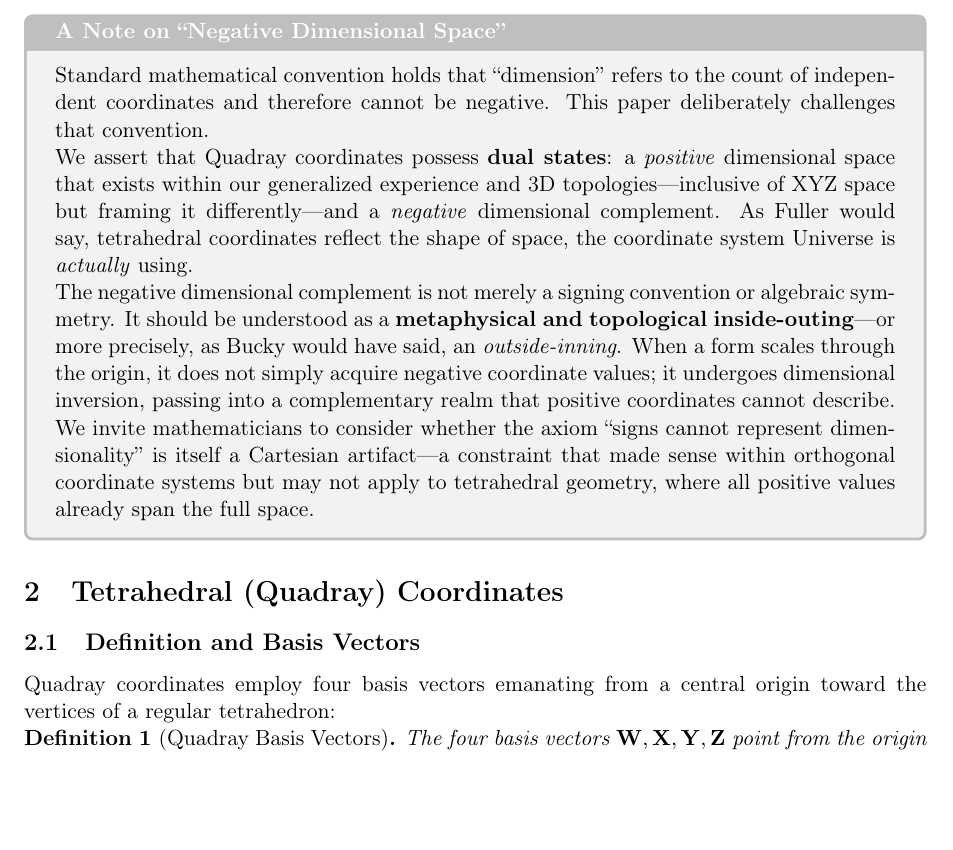
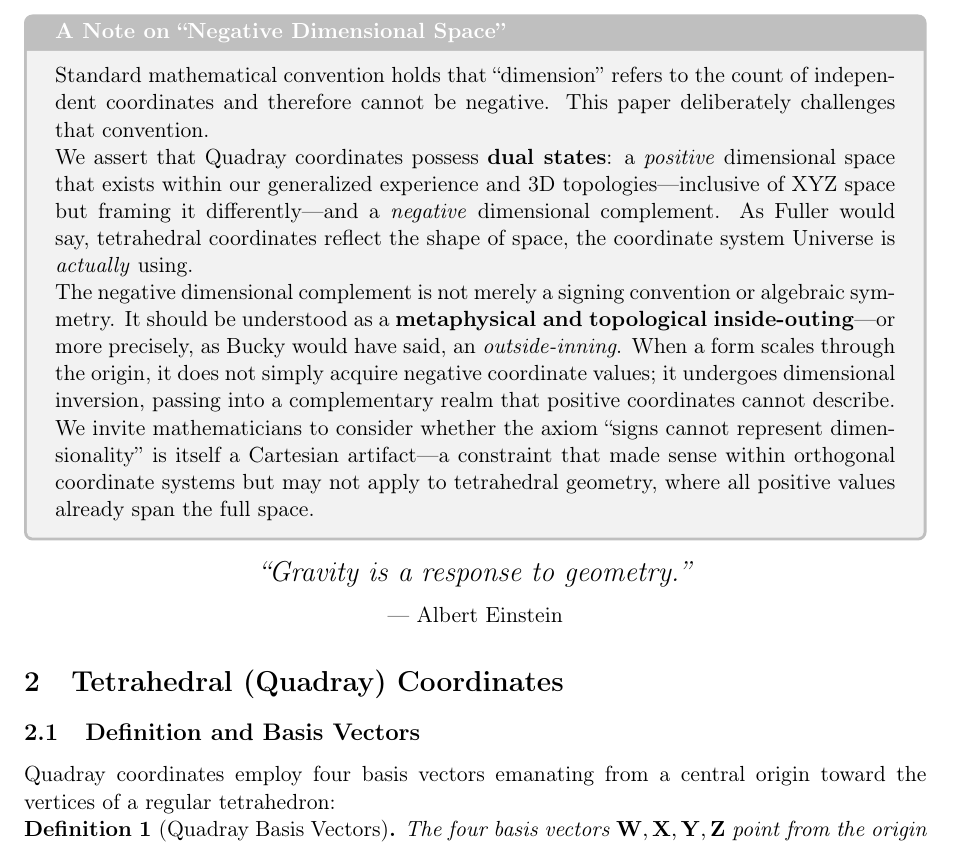
Before and after one commit to arossti/OBJECTIVE, a LaTeX paper (Geometry documents/Janus-Inversion.tex): part of page 3 of 14, cut so that both start at the same text, the shorter picture padded with empty space. Compiled offline with pdfLaTeX.

Commit message:
Docs: Add Einstein quote after axiom challenge box
Co-Authored-By: Andy & Claude <andy@openbuilding.ca>

```diff
--- a/Geometry documents/Janus-Inversion.tex
+++ b/Geometry documents/Janus-Inversion.tex
@@ -64,6 +64,11 @@ The negative dimensional complement is not merely a signing convention or algebr
 
 We invite mathematicians to consider whether the axiom ``signs cannot represent dimensionality'' is itself a Cartesian artifact---a constraint that made sense within orthogonal coordinate systems but may not apply to tetrahedral geometry, where all positive values already span the full space.
 \end{tcolorbox}
+
+\begin{center}
+\Large\textit{``Gravity is a response to geometry.''}\\[0.5em]
+\normalsize --- Albert Einstein
+\end{center}
 
 %==============================================================================
 \section{Tetrahedral (Quadray) Coordinates}
```
